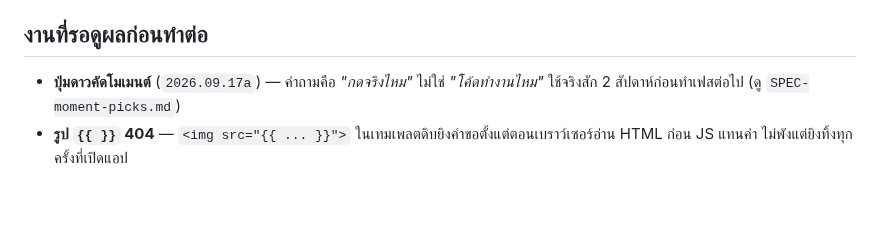
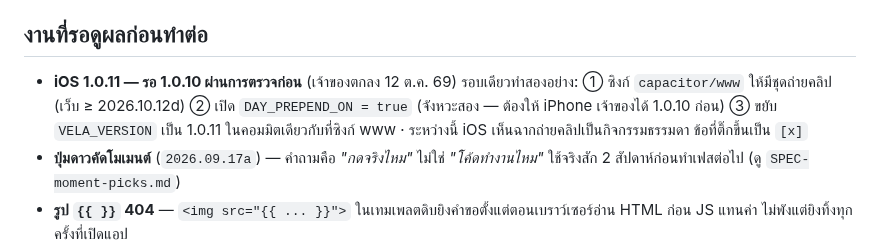
Before and after one commit to niimph-max/where-to-next, a Markdown page: CLAUDE.md, the part around the change. Rendered like a GitHub page; blank space fills up the shorter version.

Commit message:
CLAUDE.md: แผน iOS 1.0.11 (ถ่ายคลิป + เปิดปุ่ม + ก่อน) รอ 1.0.10 ผ่าน
Co-Authored-By: Claude Opus 5.5 <noreply@anthropic.com>
Claude-Session: https://claude.ai/code/session_014tkKX5YffbtqhG7RQmxJej

```diff
--- a/CLAUDE.md
+++ b/CLAUDE.md
@@ -978,5 +978,8 @@ A ดึงของ B กลับ = ตรงกัน · ซิงก์ซ
 - **ยังไม่มีผู้ใช้อื่นนอกจากเจ้าของ** — ทุกข้อสรุปเรื่องพฤติกรรมผู้ใช้ยังเป็นการเดา
 
 ## งานที่รอดูผลก่อนทำต่อ
+- **iOS 1.0.11 — รอ 1.0.10 ผ่านการตรวจก่อน** (เจ้าของตกลง 12 ต.ค. 69) รอบเดียวทำสองอย่าง:
+  ① ซิงก์ `capacitor/www` ให้มีชุดถ่ายคลิป (เว็บ ≥ 2026.10.12d) ② เปิด `DAY_PREPEND_ON = true` (จังหวะสอง — ต้องให้ iPhone เจ้าของได้ 1.0.10 ก่อน)
+  ③ ขยับ `VELA_VERSION` เป็น 1.0.11 ในคอมมิตเดียวกับที่ซิงก์ www · ระหว่างนี้ iOS เห็นฉากถ่ายคลิปเป็นกิจกรรมธรรมดา ข้อที่ติ๊กขึ้นเป็น `[x]`
 - **ปุ่มดาวคัดโมเมนต์** (`2026.09.17a`) — คำถามคือ *"กดจริงไหม"* ไม่ใช่ *"โค้ดทำงานไหม"* ใช้จริงสัก 2 สัปดาห์ก่อนทำเฟสต่อไป (ดู `SPEC-moment-picks.md`)
 - **รูป `{{ }}` 404** — `<img src="{{ ... }}">` ในเทมเพลตดิบยิงคำขอตั้งแต่ตอนเบราว์เซอร์อ่าน HTML ก่อน JS แทนค่า ไม่พังแต่ยิงทิ้งทุกครั้งที่เปิดแอป
```
